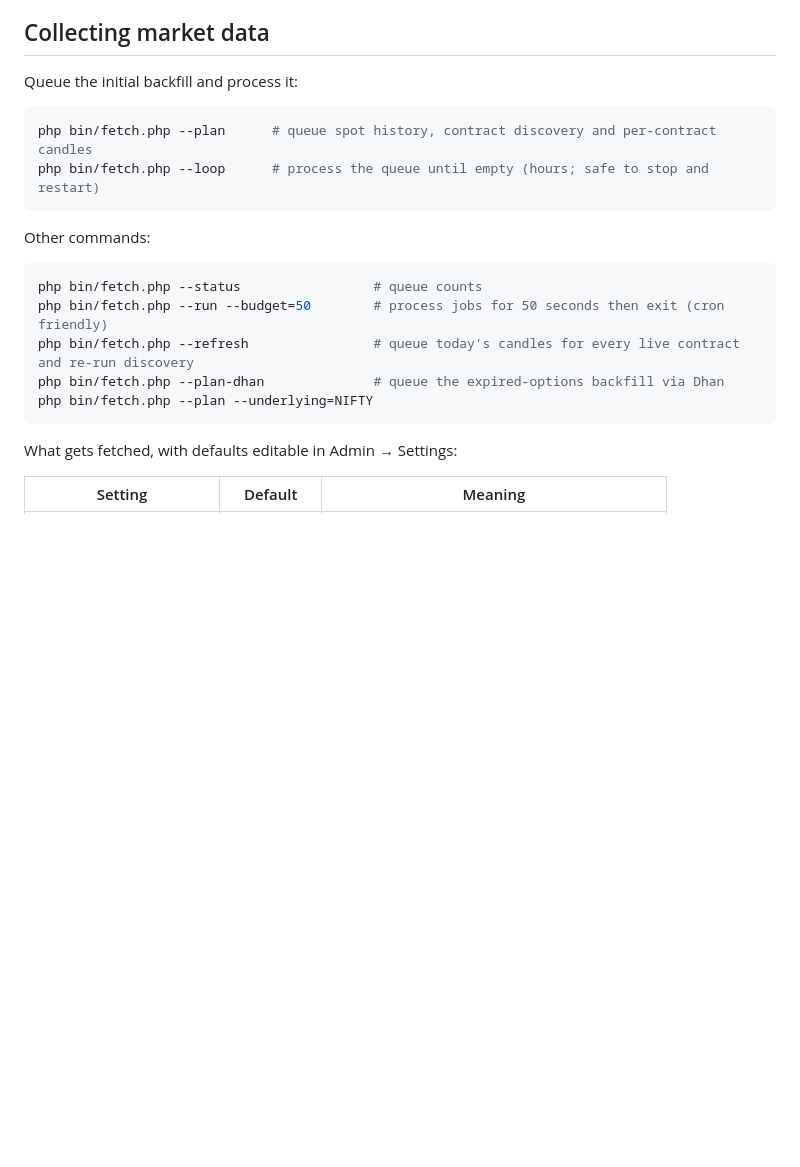
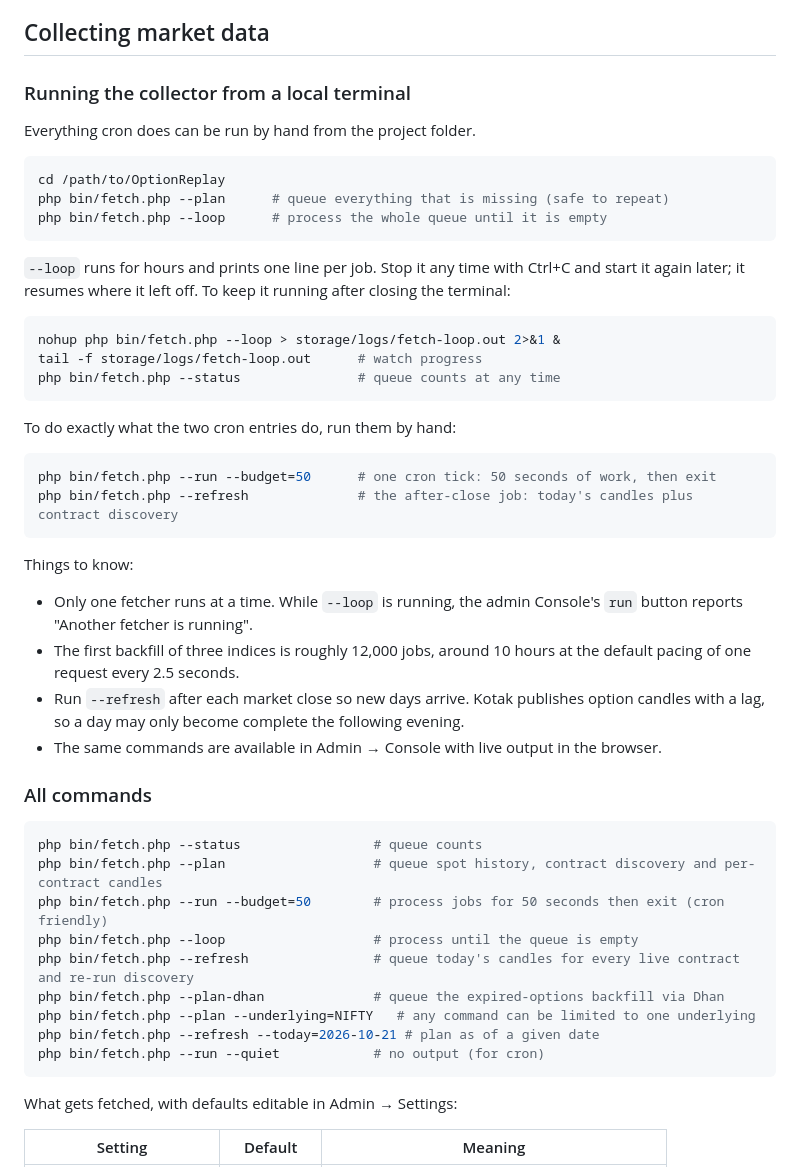
Before and after one commit to karamveer7ue/OptionReplay, a Markdown page: README.md, the part around the change. Drawn GitHub-style; blank space fills up the shorter version.

Commit message:
README: how to run the collector from a local terminal

````diff
--- a/README.md
+++ b/README.md
@@ -128,21 +128,54 @@ Dhan's rolling expired-options endpoint backfills the past year; its rows come a
 
 ## Collecting market data
 
-Queue the initial backfill and process it:
+### Running the collector from a local terminal
+
+Everything cron does can be run by hand from the project folder.
 
 ```bash
-php bin/fetch.php --plan      # queue spot history, contract discovery and per-contract candles
-php bin/fetch.php --loop      # process the queue until empty (hours; safe to stop and restart)
+cd /path/to/OptionReplay
+php bin/fetch.php --plan      # queue everything that is missing (safe to repeat)
+php bin/fetch.php --loop      # process the whole queue until it is empty
 ```
 
-Other commands:
+`--loop` runs for hours and prints one line per job.
+Stop it any time with Ctrl+C and start it again later; it resumes where it left off.
+To keep it running after closing the terminal:
+
+```bash
+nohup php bin/fetch.php --loop > storage/logs/fetch-loop.out 2>&1 &
+tail -f storage/logs/fetch-loop.out      # watch progress
+php bin/fetch.php --status               # queue counts at any time
+```
+
+To do exactly what the two cron entries do, run them by hand:
+
+```bash
+php bin/fetch.php --run --budget=50      # one cron tick: 50 seconds of work, then exit
+php bin/fetch.php --refresh              # the after-close job: today's candles plus contract discovery
+```
+
+Things to know:
+
+- Only one fetcher runs at a time.
+  While `--loop` is running, the admin Console's `run` button reports "Another fetcher is running".
+- The first backfill of three indices is roughly 12,000 jobs, around 10 hours at the default pacing of one request every 2.5 seconds.
+- Run `--refresh` after each market close so new days arrive.
+  Kotak publishes option candles with a lag, so a day may only become complete the following evening.
+- The same commands are available in Admin → Console with live output in the browser.
+
+### All commands
 
 ```bash
 php bin/fetch.php --status                 # queue counts
+php bin/fetch.php --plan                   # queue spot history, contract discovery and per-contract candles
 php bin/fetch.php --run --budget=50        # process jobs for 50 seconds then exit (cron friendly)
+php bin/fetch.php --loop                   # process until the queue is empty
 php bin/fetch.php --refresh                # queue today's candles for every live contract and re-run discovery
 php bin/fetch.php --plan-dhan              # queue the expired-options backfill via Dhan
-php bin/fetch.php --plan --underlying=NIFTY
+php bin/fetch.php --plan --underlying=NIFTY   # any command can be limited to one underlying
+php bin/fetch.php --refresh --today=2026-10-21 # plan as of a given date
+php bin/fetch.php --run --quiet            # no output (for cron)
 ```
 
 What gets fetched, with defaults editable in Admin → Settings:
````
